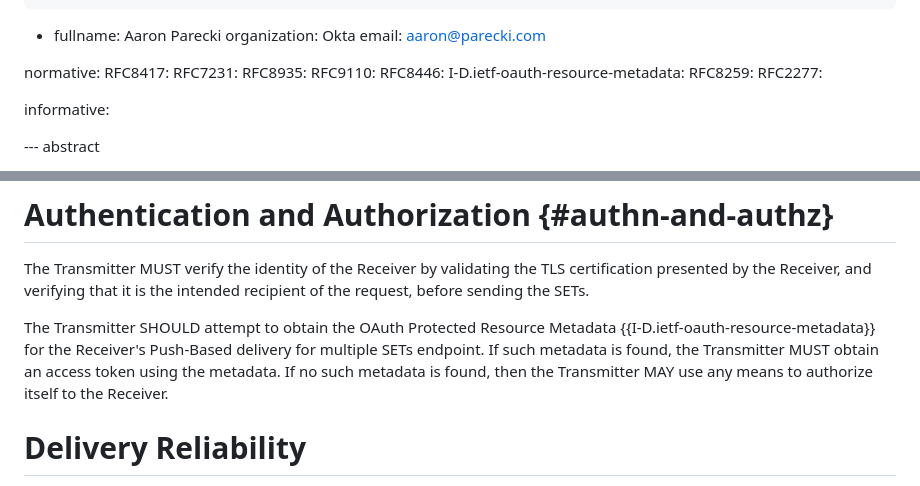
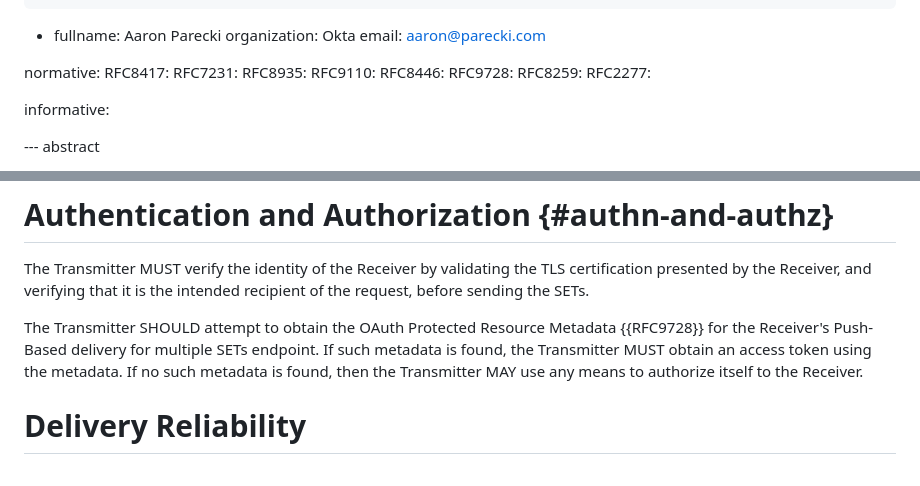
Before and after one commit to appsdesh/draft-deshpande-secevent-http-multi-set-push, a Markdown page: draft-deshpande-secevent-http-multi-set-push.md, 2 parts joined by grey strips. Drawn GitHub-style.

Commit message:
Resource server metadata RFC

```diff
--- a/draft-deshpande-secevent-http-multi-set-push.md
+++ b/draft-deshpande-secevent-http-multi-set-push.md
@@ -37,7 +37,7 @@ normative:
    RFC8935:
    RFC9110:
    RFC8446:
-   I-D.ietf-oauth-resource-metadata:
+   RFC9728:
    RFC8259:
    RFC2277:
 
@@ -254,7 +254,7 @@ the TLS certification presented by the Receiver, and verifying that
 it is the intended recipient of the request, before sending the SETs.
 
 The Transmitter SHOULD attempt to obtain the OAuth Protected Resource
-Metadata {{I-D.ietf-oauth-resource-metadata}} for the Receiver's Push-Based delivery for multiple SETs endpoint.  If such metadata is found, the Transmitter MUST obtain an access token using the metadata.
+Metadata {{RFC9728}} for the Receiver's Push-Based delivery for multiple SETs endpoint.  If such metadata is found, the Transmitter MUST obtain an access token using the metadata.
 If no such metadata is found, then the Transmitter MAY use any means to
 authorize itself to the Receiver.
 
```
